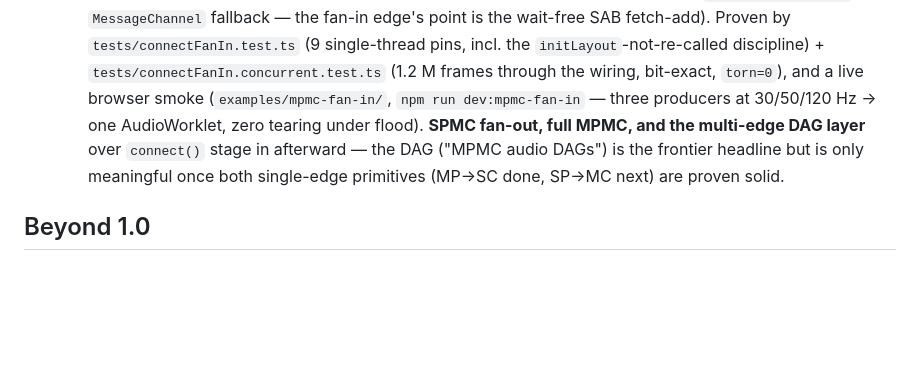
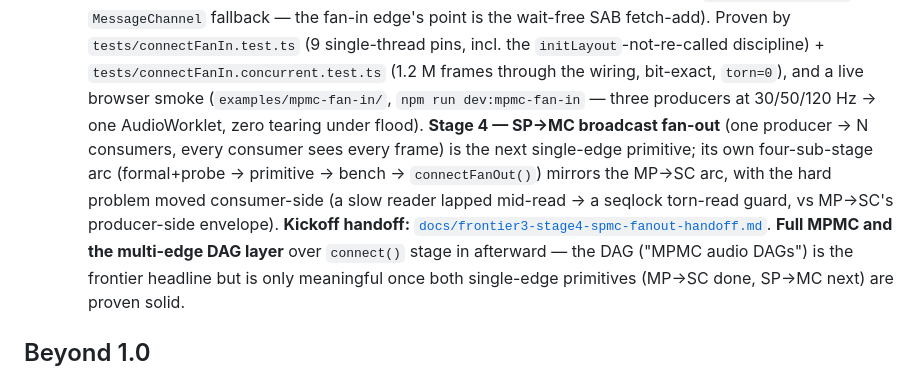
Before and after one commit to Creeptones/webgpu-audio-bridge, a Markdown page: ROADMAP.md, the part around the change. Rendered like a GitHub page; blank space fills up the shorter version.

```diff
--- a/ROADMAP.md
+++ b/ROADMAP.md
@@ -217,8 +217,14 @@ the soak gate — see the internal pre-1.0 cohort plan.
   the `initLayout`-not-re-called discipline) + `tests/connectFanIn.concurrent.test.ts`
   (1.2 M frames through the wiring, bit-exact, `torn=0`), and a live browser smoke
   (`examples/mpmc-fan-in/`, `npm run dev:mpmc-fan-in` — three producers at
-  30/50/120 Hz → one AudioWorklet, zero tearing under flood). **SPMC fan-out,
-  full MPMC, and the multi-edge DAG layer** over `connect()` stage in afterward —
+  30/50/120 Hz → one AudioWorklet, zero tearing under flood). **Stage 4 — SP→MC
+  broadcast fan-out** (one producer → N consumers, every consumer sees every frame)
+  is the next single-edge primitive; its own four-sub-stage arc (formal+probe →
+  primitive → bench → `connectFanOut()`) mirrors the MP→SC arc, with the hard problem
+  moved consumer-side (a slow reader lapped mid-read → a seqlock torn-read guard, vs
+  MP→SC's producer-side envelope). **Kickoff handoff:**
+  [`docs/frontier3-stage4-spmc-fanout-handoff.md`](./docs/frontier3-stage4-spmc-fanout-handoff.md).
+  **Full MPMC and the multi-edge DAG layer** over `connect()` stage in afterward —
   the DAG ("MPMC audio DAGs") is the frontier headline but is only meaningful once
   both single-edge primitives (MP→SC done, SP→MC next) are proven solid.
 
```
Also changed, not shown: docs/frontier3-stage4-spmc-fanout-handoff.md (added, +164 -0 lines).
